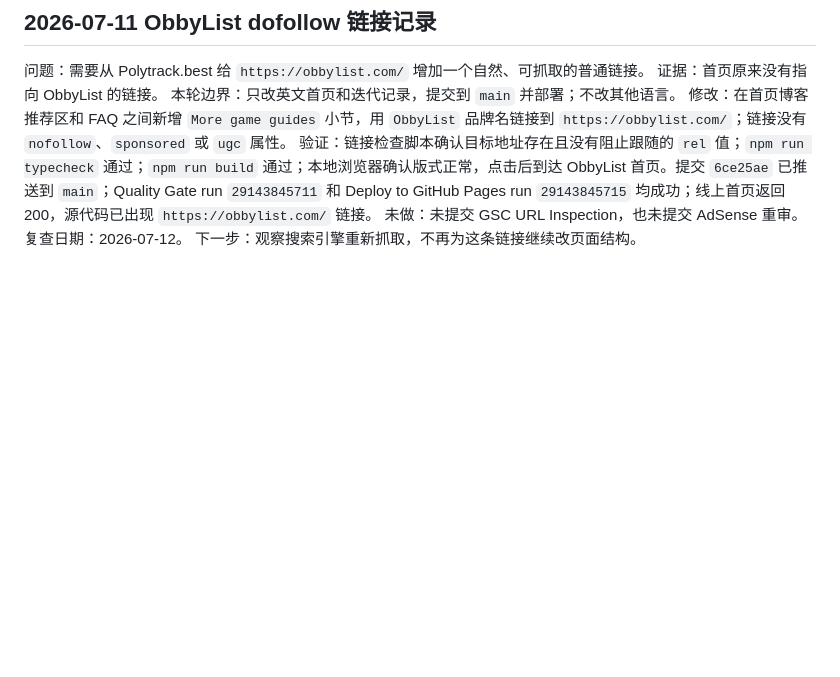
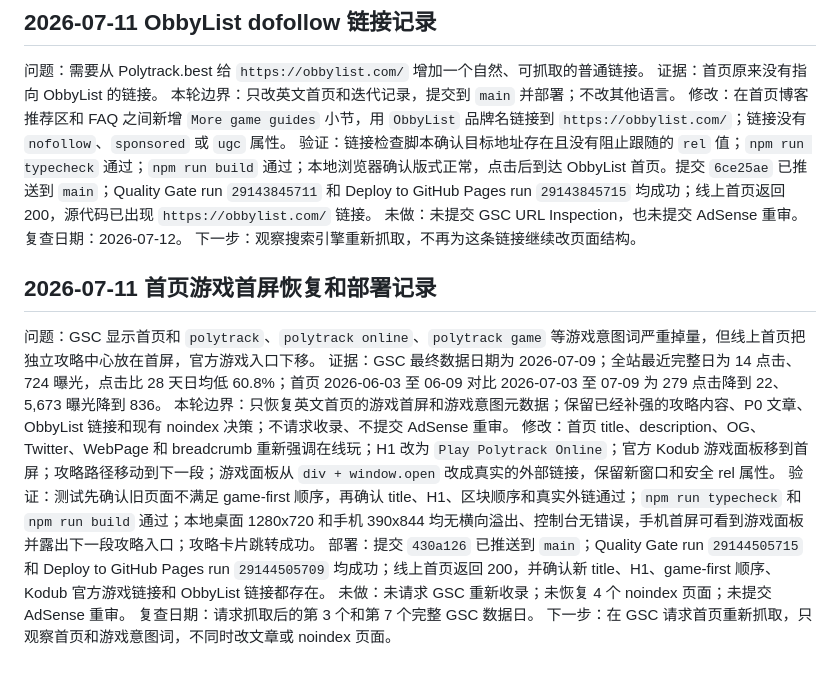
Before and after one commit to elng12/polytrack.best, a Markdown page: docs/ITERATION.md, the part around the change. Drawn GitHub-style; blank space fills up the shorter version.

Commit message:
Record game-first homepage deployment

```diff
--- a/docs/ITERATION.md
+++ b/docs/ITERATION.md
@@ -249,3 +249,15 @@
 未做：未提交 GSC URL Inspection，也未提交 AdSense 重审。
 复查日期：2026-07-12。
 下一步：观察搜索引擎重新抓取，不再为这条链接继续改页面结构。
+
+## 2026-07-11 首页游戏首屏恢复和部署记录
+
+问题：GSC 显示首页和 `polytrack`、`polytrack online`、`polytrack game` 等游戏意图词严重掉量，但线上首页把独立攻略中心放在首屏，官方游戏入口下移。
+证据：GSC 最终数据日期为 2026-07-09；全站最近完整日为 14 点击、724 曝光，点击比 28 天日均低 60.8%；首页 2026-06-03 至 06-09 对比 2026-07-03 至 07-09 为 279 点击降到 22、5,673 曝光降到 836。
+本轮边界：只恢复英文首页的游戏首屏和游戏意图元数据；保留已经补强的攻略内容、P0 文章、ObbyList 链接和现有 noindex 决策；不请求收录、不提交 AdSense 重审。
+修改：首页 title、description、OG、Twitter、WebPage 和 breadcrumb 重新强调在线玩；H1 改为 `Play Polytrack Online`；官方 Kodub 游戏面板移到首屏；攻略路径移动到下一段；游戏面板从 `div + window.open` 改成真实的外部链接，保留新窗口和安全 rel 属性。
+验证：测试先确认旧页面不满足 game-first 顺序，再确认 title、H1、区块顺序和真实外链通过；`npm run typecheck` 和 `npm run build` 通过；本地桌面 1280x720 和手机 390x844 均无横向溢出、控制台无错误，手机首屏可看到游戏面板并露出下一段攻略入口；攻略卡片跳转成功。
+部署：提交 `430a126` 已推送到 `main`；Quality Gate run `29144505715` 和 Deploy to GitHub Pages run `29144505709` 均成功；线上首页返回 200，并确认新 title、H1、game-first 顺序、Kodub 官方游戏链接和 ObbyList 链接都存在。
+未做：未请求 GSC 重新收录；未恢复 4 个 noindex 页面；未提交 AdSense 重审。
+复查日期：请求抓取后的第 3 个和第 7 个完整 GSC 数据日。
+下一步：在 GSC 请求首页重新抓取，只观察首页和游戏意图词，不同时改文章或 noindex 页面。
```
